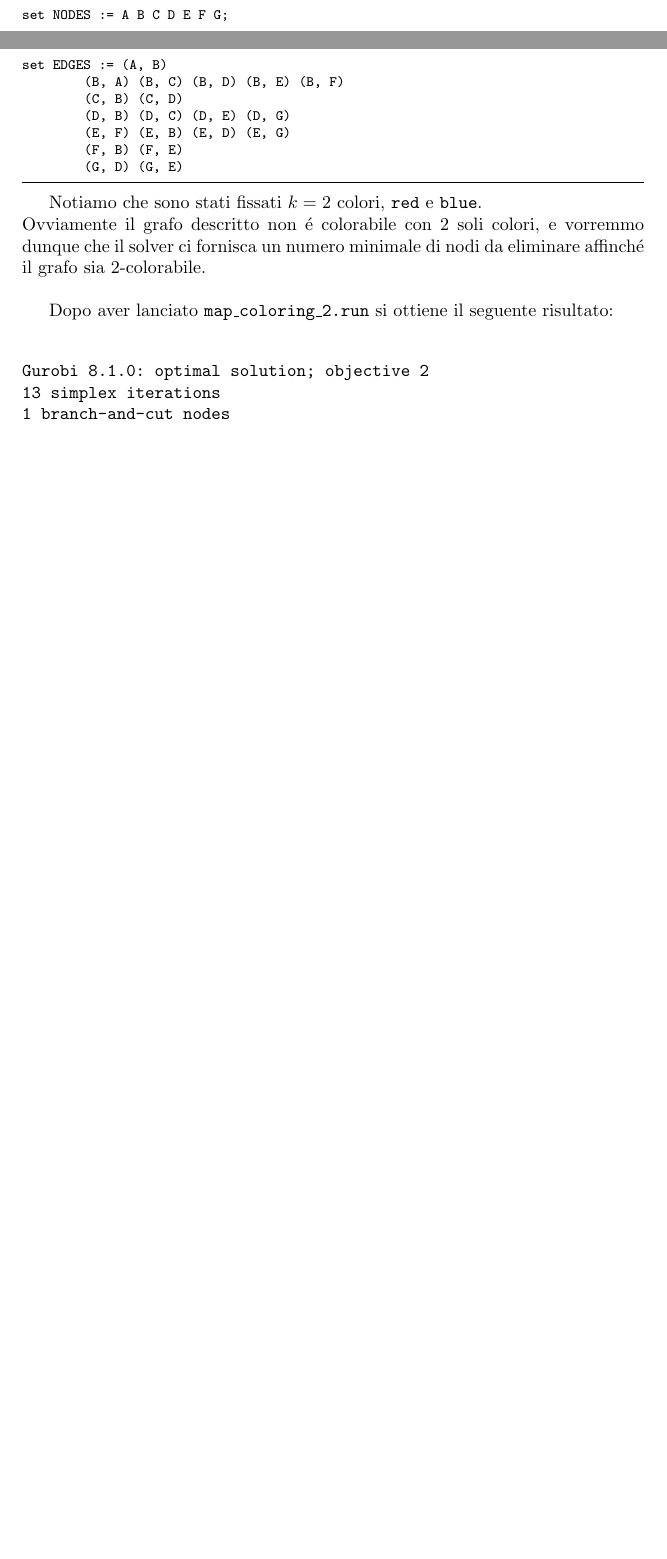
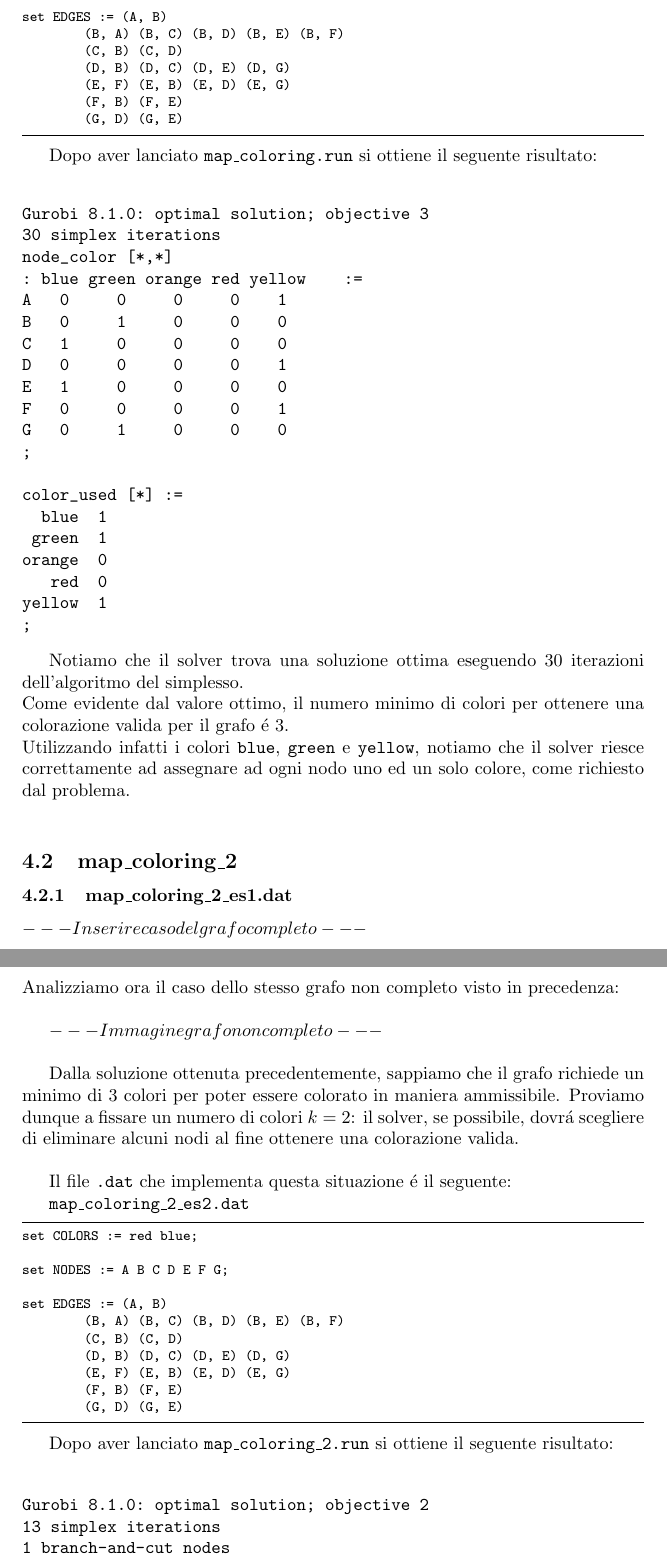
Before and after one commit to francescovetere/map-coloring-ampl, a LaTeX document (relazione.tex, which reads map_coloring_dat/map_coloring_es2.dat): two parts of pages 8 and 9 of 10 before the commit and two parts of pages 9 and 10 of 12 after it, joined at a grey line, cut so that both start at the same text, the shorter picture padded with empty space. Compiled offline with pdfLaTeX.

Commit message:
Aggiunti esempi di .dat

```diff
--- /dev/null
+++ b/map_coloring_dat/map_coloring_es2.dat
@@ -0,0 +1,11 @@
+set COLORS := red blue green yellow orange;
+
+set NODES := A B C D E F G;
+
+set EDGES := (A, B)
+	     (B, A) (B, C) (B, D) (B, E) (B, F)
+	     (C, B) (C, D)
+	     (D, B) (D, C) (D, E) (D, G)
+	     (E, F) (E, B) (E, D) (E, G)
+	     (F, B) (F, E)
+	     (G, D) (G, E)
--- a/main.tex
+++ b/relazione.tex
@@ -159,10 +166,48 @@ $ --- Immagine grafo non completo --- $\\
+\lstinputlisting{map_coloring_dat/map_coloring_es2.dat}
+
+Dopo aver lanciato \texttt{map\_coloring.run} si ottiene il seguente risultato:\\
+\begin{verbatim}
+Gurobi 8.1.0: optimal solution; objective 3
+30 simplex iterations
+node_color [*,*]
+: blue green orange red yellow    :=
+A   0     0     0     0    1
+B   0     1     0     0    0
+C   1     0     0     0    0
+D   0     0     0     0    1
+E   1     0     0     0    0
+F   0     0     0     0    1
+G   0     1     0     0    0
+;
+
+color_used [*] :=
+  blue  1
+ green  1
+orange  0
+   red  0
+yellow  1
+;
+\end{verbatim}
+
+Notiamo che il solver trova una soluzione ottima eseguendo 30 iterazioni dell'algoritmo del simplesso.\\
+Come evidente dal valore ottimo, il numero minimo di colori per ottenere una colorazione valida per il grafo \'e 3.\\
+Utilizzando infatti i colori \texttt{blue}, \texttt{green} e \texttt{yellow}, notiamo che il solver riesce correttamente ad assegnare ad ogni nodo uno ed un solo colore, come richiesto dal problema.\\
+
+\subsection{map\_coloring\_2}
+\subsubsection{map\_coloring\_2\_es1.dat}
+$ --- Inserire caso del grafo completo --- $\\
+
+\subsubsection{map\_coloring\_2\_es2.dat}
+Analizziamo ora il caso dello stesso grafo non completo visto in precedenza:\\
+
+$ --- Immagine grafo non completo --- $\\
+
+Dalla soluzione ottenuta precedentemente, sappiamo che il grafo richiede un minimo di 3 colori per poter essere colorato in maniera ammissibile. Proviamo dunque a fissare un numero di colori $k = 2$: il solver, se possibile, dovr\'a scegliere di eliminare alcuni nodi al fine ottenere una colorazione valida.\\
+
 Il file \texttt{.dat} che implementa questa situazione \'e il seguente:
 
-\texttt{map\_coloring\_2.dat}
-\lstinputlisting{map_coloring_2.dat}
-
-Notiamo che sono stati fissati $k = 2$ colori, \texttt{red} e \texttt{blue}.\\
-Ovviamente il grafo descritto non \'e colorabile con $2$ soli colori, e vorremmo dunque che il solver ci fornisca un numero minimale di nodi da eliminare affinch\'e il grafo sia 2-colorabile.\\
+\texttt{map\_coloring\_2\_es2.dat}
+\lstinputlisting{map_coloring_2_dat/map_coloring_2_es2.dat}
 
 Dopo aver lanciato \texttt{map\_coloring\_2.run} si ottiene il seguente risultato:\\
 
```
Also changed, not shown: ampl_examples.pdf (deleted), main.pdf (deleted), map_coloring_2_dat/map_coloring_2_es2.dat (renamed from map_coloring_2.dat), map_coloring_dat/map_coloring_es1.dat (renamed from map_coloring.dat), relazione.pdf (added), relazione.tex (32 more changed lines), 10 other files.
